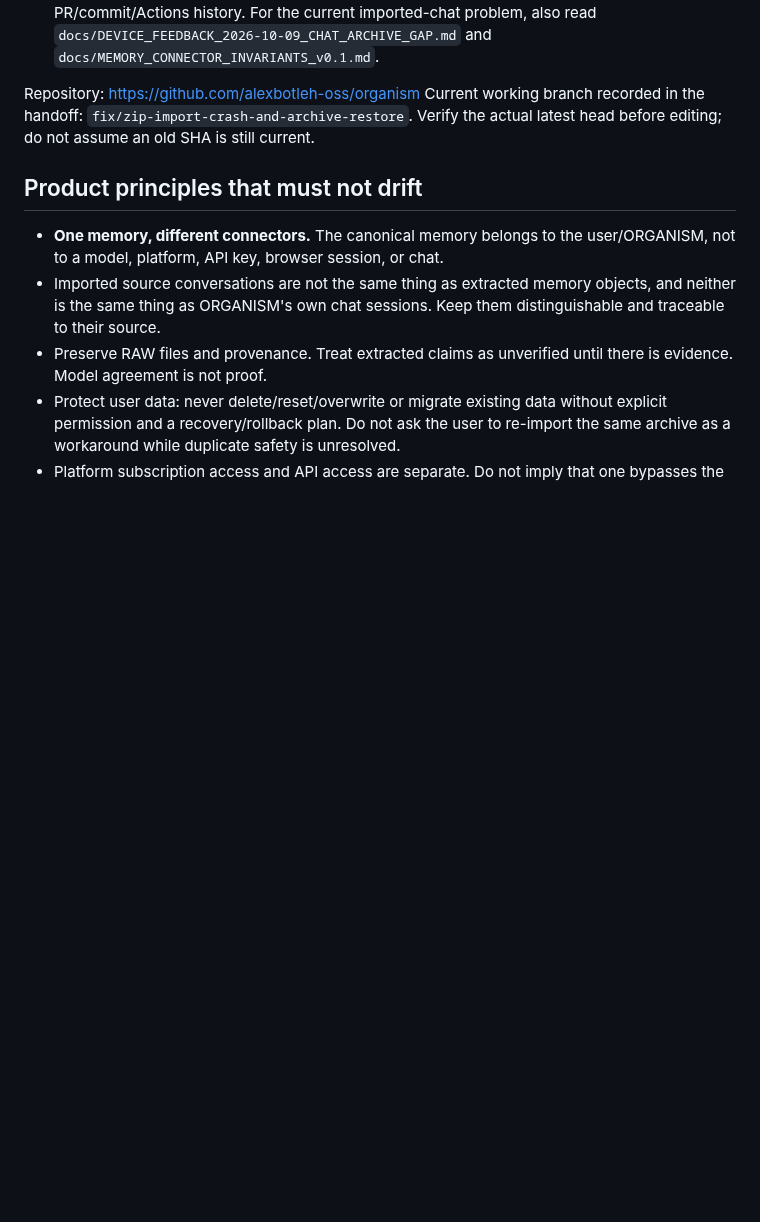
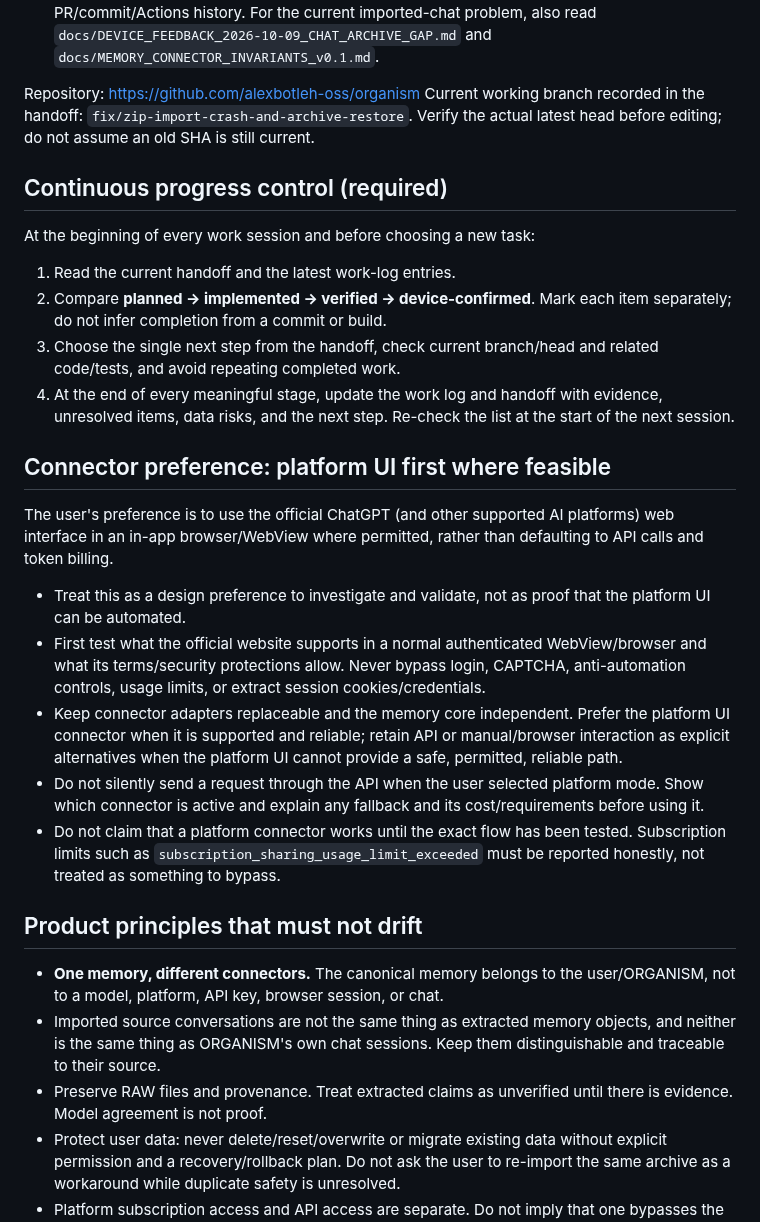
Before and after one commit to alexbotleh-oss/organism, a Markdown page: PROJECT_INSTRUCTIONS.md, the part around the change. GitHub-like rendering; blank space fills up the shorter version.

Commit message:
docs: require continuous progress checks and platform-first connector

```diff
--- a/PROJECT_INSTRUCTIONS.md
+++ b/PROJECT_INSTRUCTIONS.md
@@ -17,6 +17,22 @@
 
 Repository: https://github.com/alexbotleh-oss/organism
 Current working branch recorded in the handoff: `fix/zip-import-crash-and-archive-restore`. Verify the actual latest head before editing; do not assume an old SHA is still current.
+
+
+## Continuous progress control (required)
+At the beginning of every work session and before choosing a new task:
+1. Read the current handoff and the latest work-log entries.
+2. Compare **planned → implemented → verified → device-confirmed**. Mark each item separately; do not infer completion from a commit or build.
+3. Choose the single next step from the handoff, check current branch/head and related code/tests, and avoid repeating completed work.
+4. At the end of every meaningful stage, update the work log and handoff with evidence, unresolved items, data risks, and the next step. Re-check the list at the start of the next session.
+
+## Connector preference: platform UI first where feasible
+The user's preference is to use the official ChatGPT (and other supported AI platforms) web interface in an in-app browser/WebView where permitted, rather than defaulting to API calls and token billing.
+- Treat this as a design preference to investigate and validate, not as proof that the platform UI can be automated.
+- First test what the official website supports in a normal authenticated WebView/browser and what its terms/security protections allow. Never bypass login, CAPTCHA, anti-automation controls, usage limits, or extract session cookies/credentials.
+- Keep connector adapters replaceable and the memory core independent. Prefer the platform UI connector when it is supported and reliable; retain API or manual/browser interaction as explicit alternatives when the platform UI cannot provide a safe, permitted, reliable path.
+- Do not silently send a request through the API when the user selected platform mode. Show which connector is active and explain any fallback and its cost/requirements before using it.
+- Do not claim that a platform connector works until the exact flow has been tested. Subscription limits such as `subscription_sharing_usage_limit_exceeded` must be reported honestly, not treated as something to bypass.
 
 ## Product principles that must not drift
 - **One memory, different connectors.** The canonical memory belongs to the user/ORGANISM, not to a model, platform, API key, browser session, or chat.
```
